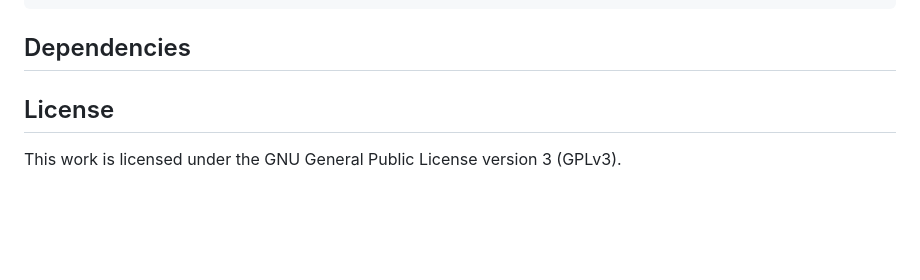
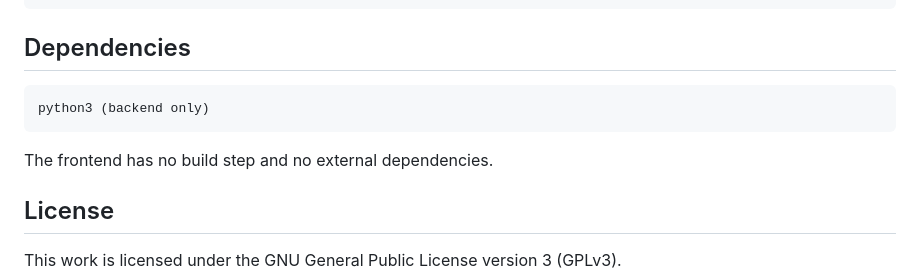
Before and after one commit to samchristywork/virtual-economy, a Markdown page: README.md, the part around the change. Rendered like a GitHub page; blank space fills up the shorter version.

Commit message:
docs: Add a dependencies section to the README

````diff
--- a/README.md
+++ b/README.md
@@ -79,6 +79,12 @@ POST /reset                  Wipe all state
 
 ## Dependencies
 
+```
+python3 (backend only)
+```
+
+The frontend has no build step and no external dependencies.
+
 ## License
 
 This work is licensed under the GNU General Public License version 3 (GPLv3).
````
